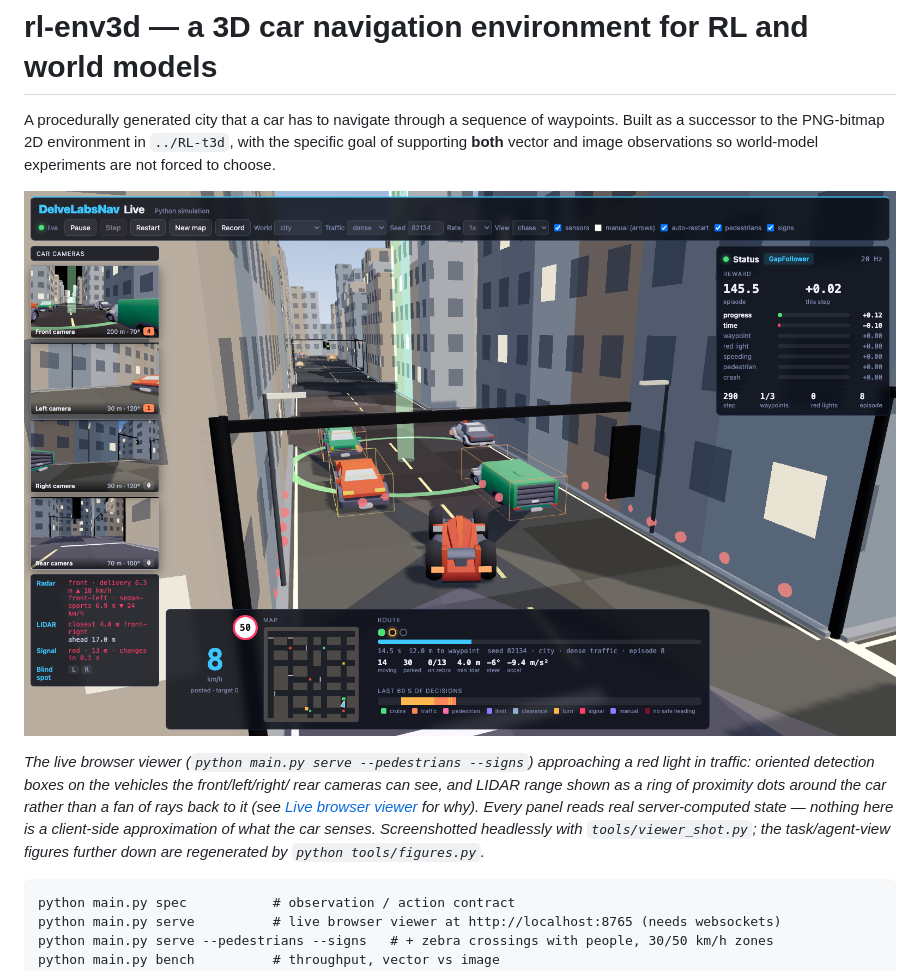
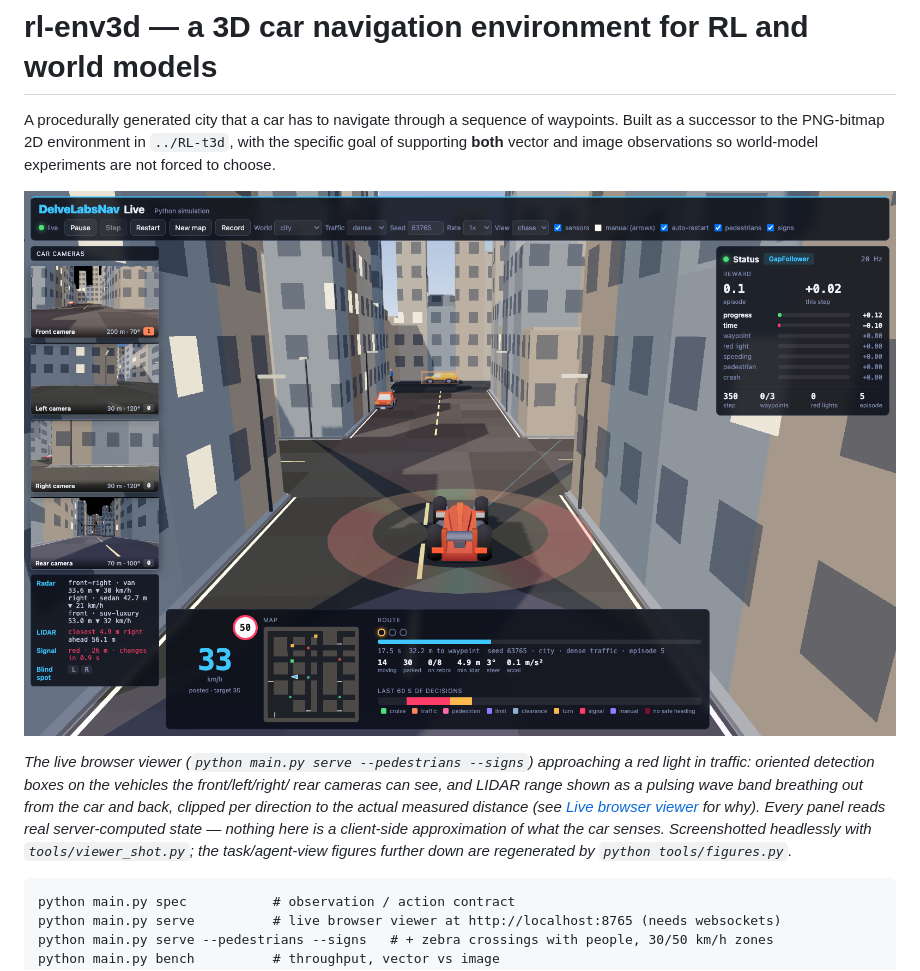
Before and after one commit to cydal/Car-Navigation-Env, a Markdown page: README.md, the part around one of its changes. GitHub-like rendering; pictures changed too: docs/viewer-chase.png.

````diff
--- a/README.md
+++ b/README.md
@@ -9,12 +9,12 @@ world-model experiments are not forced to choose.
 
 *The live browser viewer (`python main.py serve --pedestrians --signs`) approaching a
 red light in traffic: oriented detection boxes on the vehicles the front/left/right/
-rear cameras can see, and LIDAR range shown as a ring of proximity dots around the
-car rather than a fan of rays back to it (see [Live browser
-viewer](#live-browser-viewer) for why). Every panel reads real server-computed
-state — nothing here is a client-side approximation of what the car senses.
-Screenshotted headlessly with `tools/viewer_shot.py`; the task/agent-view figures
-further down are regenerated by
+rear cameras can see, and LIDAR range shown as a pulsing wave band breathing out
+from the car and back, clipped per direction to the actual measured distance
+(see [Live browser viewer](#live-browser-viewer) for why). Every panel reads
+real server-computed state — nothing here is a client-side approximation of
+what the car senses. Screenshotted headlessly with `tools/viewer_shot.py`; the
+task/agent-view figures further down are regenerated by
 `python tools/figures.py`.*
 
 ```
````
Also changed, not shown: other parts of README.md (+4 -4 lines), INTEGRATION.md (+2 -2 lines), docs/viewer-aerial.png, 1 other file.
